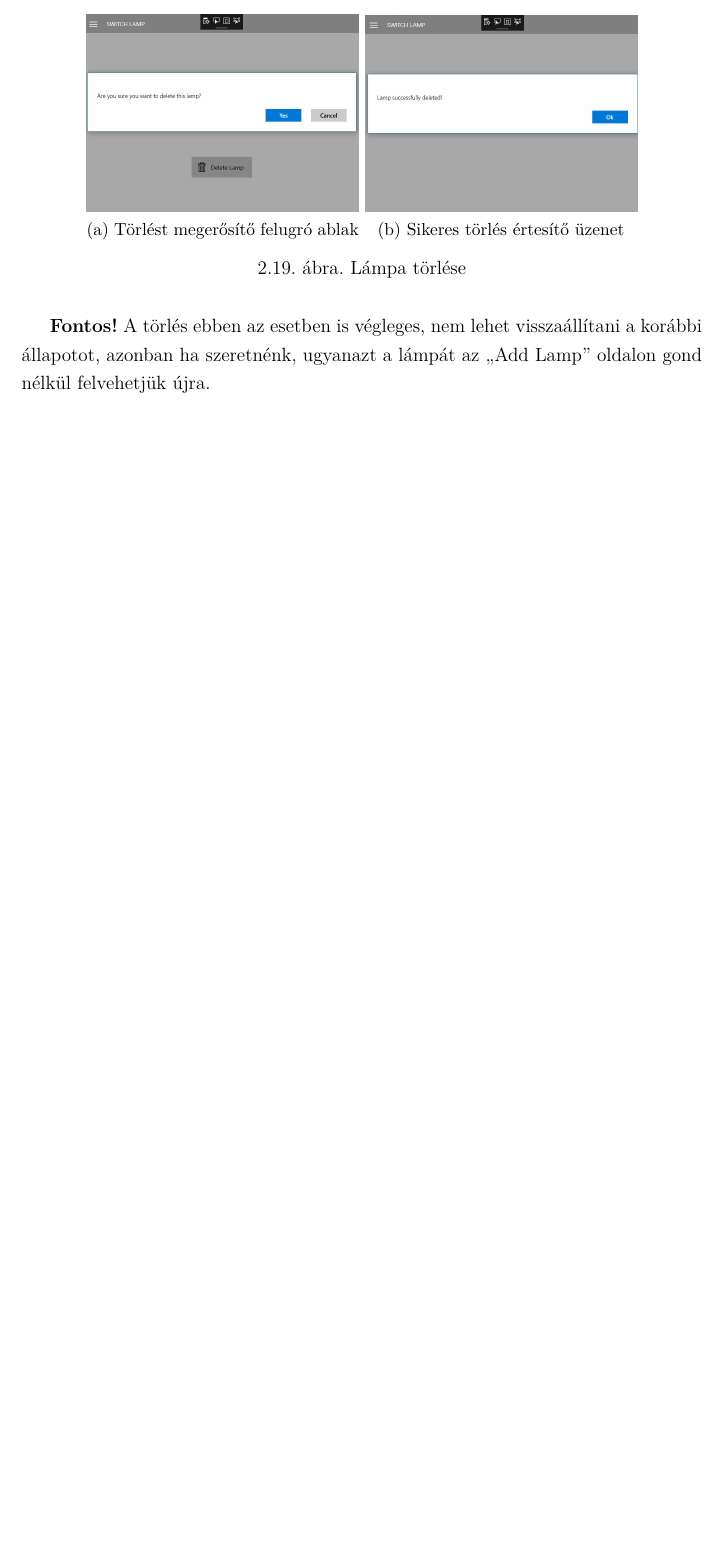
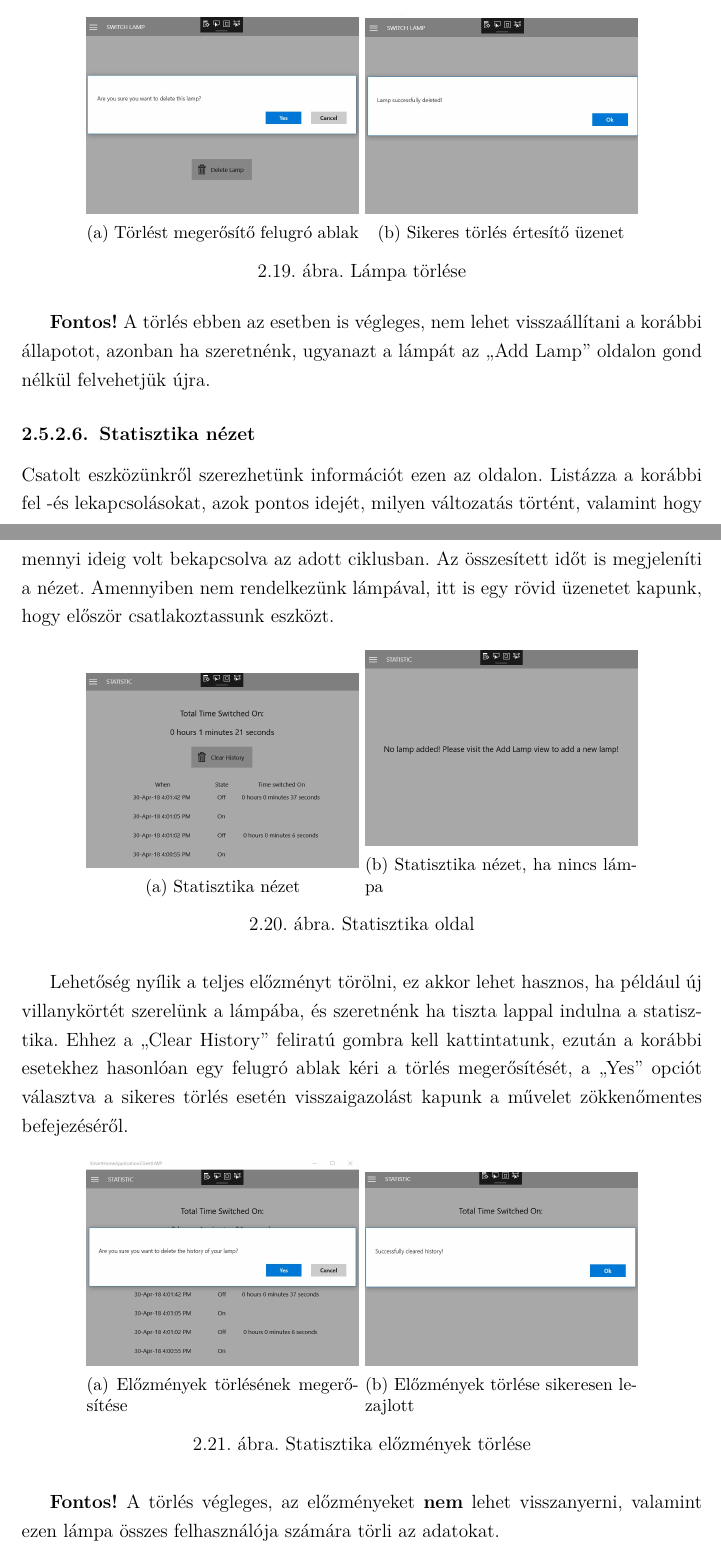
Before and after one commit to hegedusadam/SmartHomeApplication, a LaTeX document (documentation/src/szakdolgozat.tex): part of page 21 of 21 before the commit and two parts of pages 21 and 22 of 23 after it, the two joined at a grey line, cut so that both start at the same text, the shorter picture padded with empty space. Compiled offline with pdfLaTeX.

Commit message:
Add Logout and Statistic to documentation.

```diff
--- a/documentation/src/szakdolgozat.tex
+++ b/documentation/src/szakdolgozat.tex
@@ -596,4 +596,43 @@ urlcolor=blue,
     \textbf{Fontos!} A törlés ebben az esetben is végleges, nem lehet visszaállítani a korábbi állapotot, azonban ha szeretnénk,
     ugyanazt a lámpát az ``Add Lamp'' oldalon gond nélkül felvehetjük újra.
 
+\subsubsection{Statisztika nézet}
+    Csatolt eszközünkről szerezhetünk információt ezen az oldalon. Listázza a korábbi fel -és lekapcsolásokat, azok pontos idejét,
+    milyen változatás történt, valamint hogy mennyi ideig volt bekapcsolva az adott ciklusban. Az összesített időt is megjeleníti a
+    nézet. Amennyiben nem rendelkezünk lámpával, itt is egy rövid üzenetet kapunk, hogy először csatlakoztassunk eszközt.
 
+\begin{figure}[H]
+    \centering
+    \begin{subfigure}[b]{0.4\linewidth}
+        \includegraphics[width=\linewidth]{images/statisticview.jpg}
+        \caption{Statisztika nézet}
+    \end{subfigure}
+    \begin{subfigure}[b]{0.4\linewidth}
+        \includegraphics[width=\linewidth]{images/statisticnolamp.jpg}
+        \caption{Statisztika nézet, ha nincs lámpa}
+    \end{subfigure}
+    \caption{Statisztika oldal}
+    \label{fig:Statistic}
+\end{figure}
+
+    Lehetőség nyílik a teljes előzményt törölni, ez akkor lehet hasznos, ha például új villanykörtét szerelünk a lámpába,
+    és szeretnénk ha tiszta lappal indulna a statisztika. Ehhez a ``Clear History'' feliratú gombra kell kattintatunk, ezután
+    a korábbi esetekhez hasonlóan egy felugró ablak kéri a törlés megerősítését, a ``Yes'' opciót választva a sikeres törlés
+    esetén visszaigazolást kapunk a művelet zökkenőmentes befejezéséről.
+
+\begin{figure}[H]
+    \centering
+    \begin{subfigure}[b]{0.4\linewidth}
+        \includegraphics[width=\linewidth]{images/statistichistoriydeletesure.jpg}
+        \caption{Előzmények törlésének megerősítése}
+    \end{subfigure}
+    \begin{subfigure}[b]{0.4\linewidth}
+        \includegraphics[width=\linewidth]{images/statisticdeletesucces.jpg}
+        \caption{Előzmények törlése sikeresen lezajlott}
+    \end{subfigure}
+    \caption{Statisztika előzmények törlése}
+    \label{fig:StatisticDelete}
+\end{figure}
+
+    \textbf{Fontos!} A törlés végleges, az előzményeket \textbf{nem} lehet visszanyerni, valamint ezen lámpa összes felhasználója
+    számára törli az adatokat.
```
Also changed, not shown: documentation/out/szakdolgozat.pdf, documentation/src/images/logoutbacktologin.JPG (added), documentation/src/images/logoutsure.JPG (added), documentation/src/images/statisticdeletesucces.JPG (added), documentation/src/images/statistichistoriydeletesure.JPG (added), documentation/src/images/statisticnolamp.JPG (added), documentation/src/images/statisticview.JPG (added), documentation/src/szakdolgozat.tex (19 more changed lines), 5 other files.
